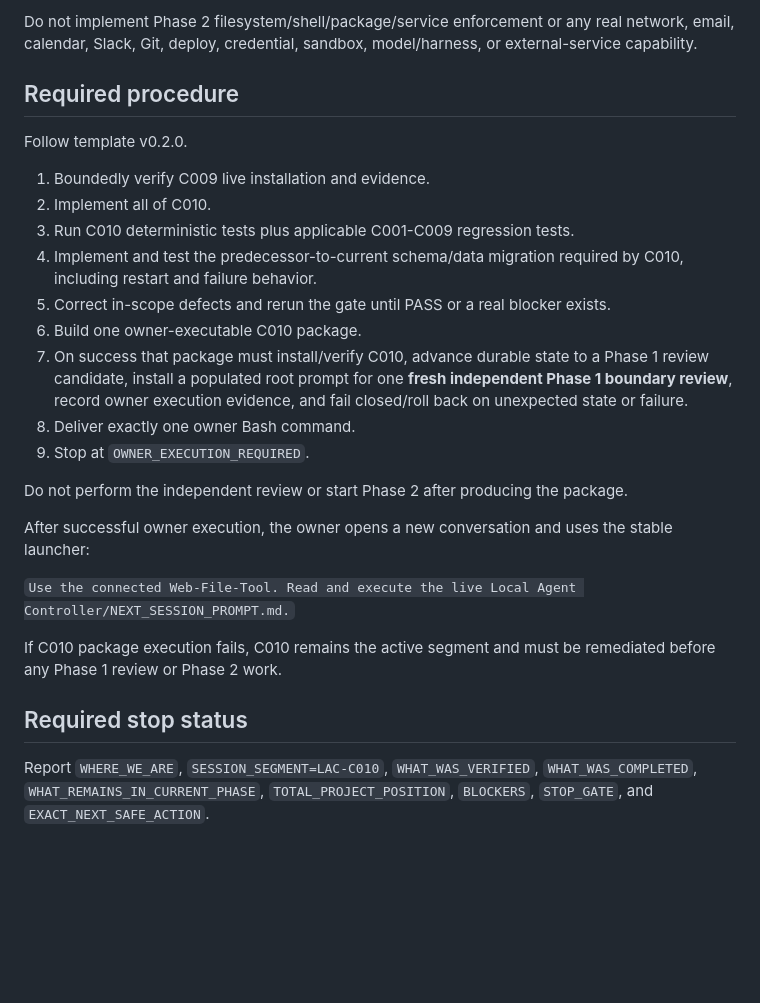
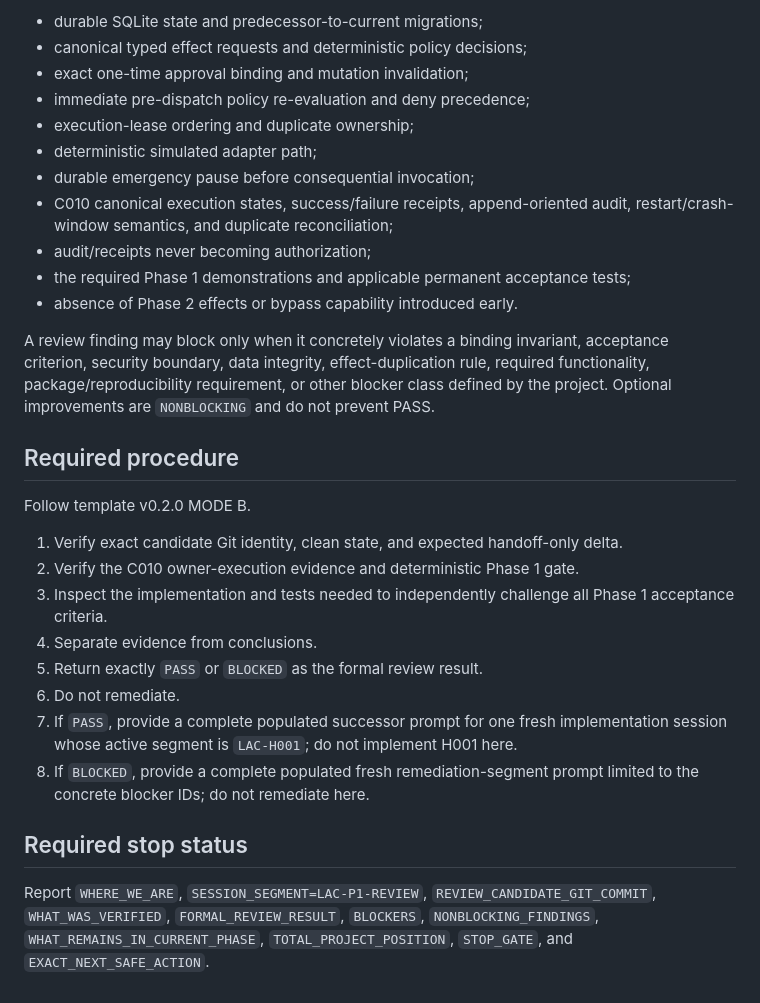
Before and after one commit to itecob/goodLAC, a Markdown page: NEXT_SESSION_PROMPT.md, the part around one of its changes. Rendered like a GitHub page; blank space fills up the shorter version.

Commit message:
workflow: hand off Phase 1 candidate to independent review

```diff
--- a/NEXT_SESSION_PROMPT.md
+++ b/NEXT_SESSION_PROMPT.md
@@ -54,28 +55,31 @@ Complete the Phase 1 walking skeleton with durable effect receipts/audit and dup
 
-Do not implement Phase 2 filesystem/shell/package/service enforcement or any real network, email, calendar, Slack, Git, deploy, credential, sandbox, model/harness, or external-service capability.
+- durable SQLite state and predecessor-to-current migrations;
+- canonical typed effect requests and deterministic policy decisions;
+- exact one-time approval binding and mutation invalidation;
+- immediate pre-dispatch policy re-evaluation and deny precedence;
+- execution-lease ordering and duplicate ownership;
+- deterministic simulated adapter path;
+- durable emergency pause before consequential invocation;
+- C010 canonical execution states, success/failure receipts, append-oriented audit, restart/crash-window semantics, and duplicate reconciliation;
+- audit/receipts never becoming authorization;
+- the required Phase 1 demonstrations and applicable permanent acceptance tests;
+- absence of Phase 2 effects or bypass capability introduced early.
+
+A review finding may block only when it concretely violates a binding invariant, acceptance criterion, security boundary, data integrity, effect-duplication rule, required functionality, package/reproducibility requirement, or other blocker class defined by the project. Optional improvements are `NONBLOCKING` and do not prevent PASS.
 
 ## Required procedure
 
-Follow template v0.2.0.
+Follow template v0.2.0 MODE B.
 
-1. Boundedly verify C009 live installation and evidence.
-2. Implement all of C010.
-3. Run C010 deterministic tests plus applicable C001-C009 regression tests.
-4. Implement and test the predecessor-to-current schema/data migration required by C010, including restart and failure behavior.
-5. Correct in-scope defects and rerun the gate until PASS or a real blocker exists.
-6. Build one owner-executable C010 package.
-7. On success that package must install/verify C010, advance durable state to a Phase 1 review candidate, install a populated root prompt for one **fresh independent Phase 1 boundary review**, record owner execution evidence, and fail closed/roll back on unexpected state or failure.
-8. Deliver exactly one owner Bash command.
-9. Stop at `OWNER_EXECUTION_REQUIRED`.
-
-Do not perform the independent review or start Phase 2 after producing the package.
-
-After successful owner execution, the owner opens a new conversation and uses the stable launcher:
-
-`Use the connected Web-File-Tool. Read and execute the live Local Agent Controller/NEXT_SESSION_PROMPT.md.`
-
-If C010 package execution fails, C010 remains the active segment and must be remediated before any Phase 1 review or Phase 2 work.
+1. Verify exact candidate Git identity, clean state, and expected handoff-only delta.
+2. Verify the C010 owner-execution evidence and deterministic Phase 1 gate.
+3. Inspect the implementation and tests needed to independently challenge all Phase 1 acceptance criteria.
+4. Separate evidence from conclusions.
+5. Return exactly `PASS` or `BLOCKED` as the formal review result.
+6. Do not remediate.
+7. If `PASS`, provide a complete populated successor prompt for one fresh implementation session whose active segment is `LAC-H001`; do not implement H001 here.
+8. If `BLOCKED`, provide a complete populated fresh remediation-segment prompt limited to the concrete blocker IDs; do not remediate here.
 
 ## Required stop status
 
-Report `WHERE_WE_ARE`, `SESSION_SEGMENT=LAC-C010`, `WHAT_WAS_VERIFIED`, `WHAT_WAS_COMPLETED`, `WHAT_REMAINS_IN_CURRENT_PHASE`, `TOTAL_PROJECT_POSITION`, `BLOCKERS`, `STOP_GATE`, and `EXACT_NEXT_SAFE_ACTION`.
+Report `WHERE_WE_ARE`, `SESSION_SEGMENT=LAC-P1-REVIEW`, `REVIEW_CANDIDATE_GIT_COMMIT`, `WHAT_WAS_VERIFIED`, `FORMAL_REVIEW_RESULT`, `BLOCKERS`, `NONBLOCKING_FINDINGS`, `WHAT_REMAINS_IN_CURRENT_PHASE`, `TOTAL_PROJECT_POSITION`, `STOP_GATE`, and `EXACT_NEXT_SAFE_ACTION`.
```
Also changed, not shown: other parts of NEXT_SESSION_PROMPT.md (+18 -17 lines).
